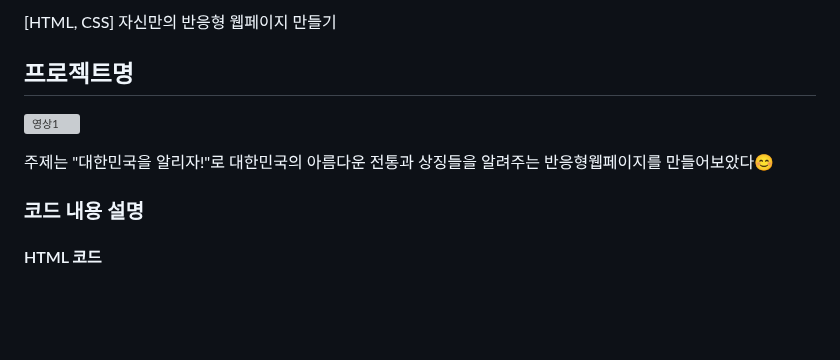
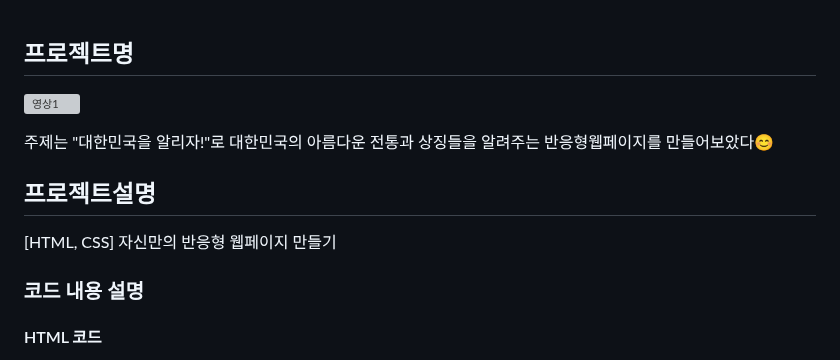
Before and after one commit to junhee23314/-.., a Markdown page: README.md, the part around the change. Rendered like a GitHub page; blank space fills up the shorter version; grey boxes are pictures that could not be loaded.

```diff
--- a/README.md
+++ b/README.md
@@ -1,10 +1,11 @@
-[HTML, CSS] 자신만의 반응형 웹페이지 만들기
+
 ## 프로젝트명
 ![영상1](https://github.com/junhee23314/Let-s-promote-Korea/blob/main/Let's%20promote%20Korea_%EC%9E%90%EB%A3%8C/%EC%98%81%EC%83%811.gif)
 
 주제는 "대한민국을 알리자!"로 대한민국의 아름다운 전통과 상징들을 알려주는 반응형웹페이지를 만들어보았다😊
 
-
+## 프로젝트설명
+[HTML, CSS] 자신만의 반응형 웹페이지 만들기
 
 ### 코드 내용 설명
 
```
